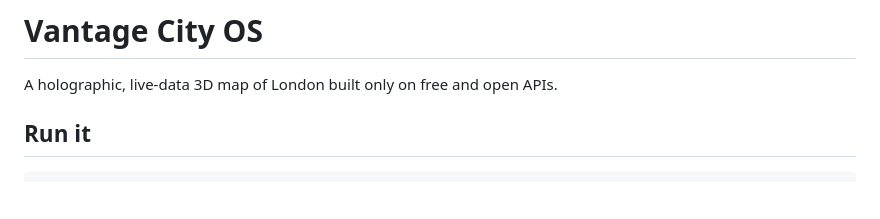
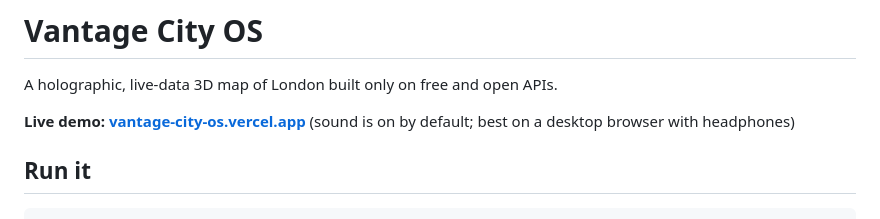
Before and after one commit to pork1977/vantage-city-os, a Markdown page: README.md, the part around the change. GitHub-like rendering; blank space fills up the shorter version.

Commit message:
Link the live demo from the README
Co-Authored-By: Claude Opus 5 <noreply@anthropic.com>

```diff
--- a/README.md
+++ b/README.md
@@ -1,6 +1,8 @@
 # Vantage City OS
 
 A holographic, live-data 3D map of London built only on free and open APIs.
+
+**Live demo: [vantage-city-os.vercel.app](https://vantage-city-os.vercel.app)** (sound is on by default; best on a desktop browser with headphones)
 
 ## Run it
 
```
